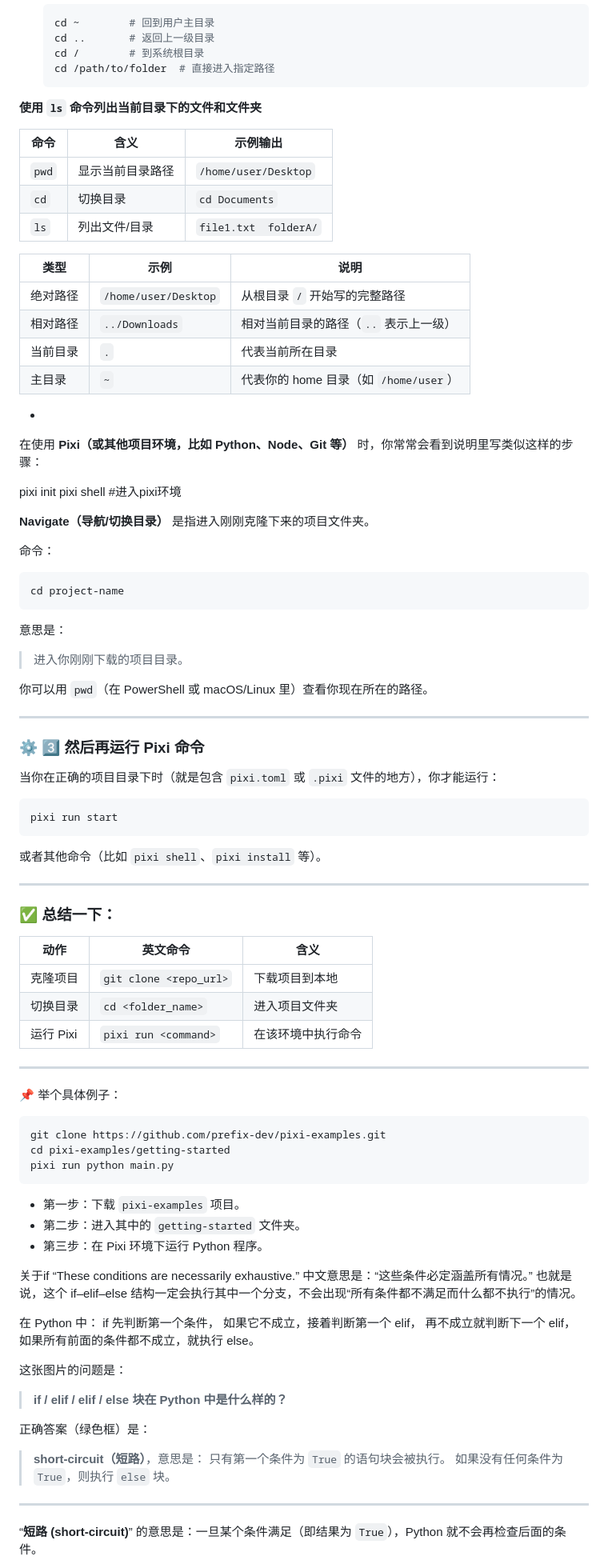
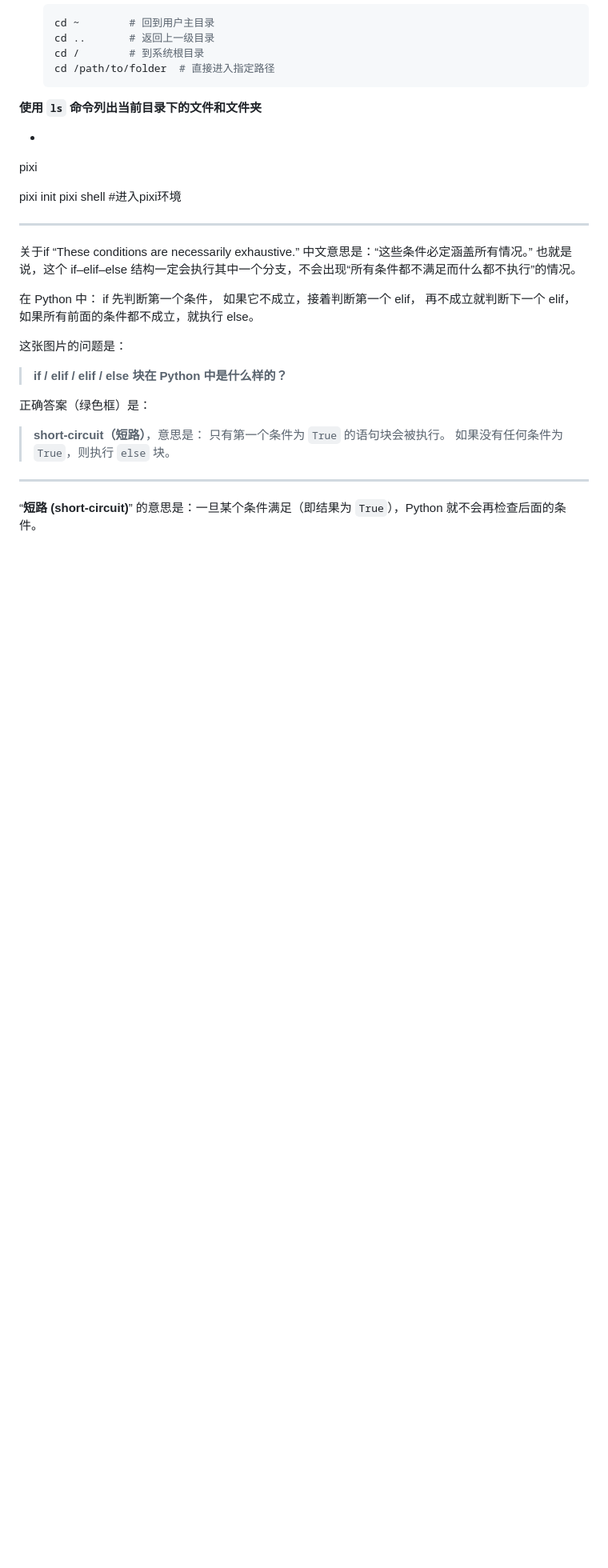
Before and after one commit to gugu1232/gugu1232.github.io, a Markdown page: EPP/note.md, the part around one of its changes. Shown at 80% size. Rendered like a GitHub page; blank space fills up the shorter version.

````diff
--- a/EPP/note.md
+++ b/EPP/note.md
@@ -25,22 +25,6 @@
 
 **使用 `ls` 命令列出当前目录下的文件和文件夹**
 
-
-
-| 命令    | 含义       | 示例输出                  |
-| ----- | -------- | --------------------- |
-| `pwd` | 显示当前目录路径 | `/home/user/Desktop`  |
-| `cd`  | 切换目录     | `cd Documents`        |
-| `ls`  | 列出文件/目录  | `file1.txt  folderA/` |
-
-
-| 类型   | 示例                   | 说明                           |
-| ---- | -------------------- | ---------------------------- |
-| 绝对路径 | `/home/user/Desktop` | 从根目录 `/` 开始写的完整路径            |
-| 相对路径 | `../Downloads`       | 相对当前目录的路径（`..` 表示上一级）        |
-| 当前目录 | `.`                  | 代表当前所在目录                     |
-| 主目录  | `~`                  | 代表你的 home 目录（如 `/home/user`） |
-
 -
 
 
@@ -63,62 +47,14 @@
 
 
 
-在使用 **Pixi（或其他项目环境，比如 Python、Node、Git 等）** 时，你常常会看到说明里写类似这样的步骤：
+pixi
 
 pixi init
 pixi shell #进入pixi环境
 
+---
 
 
-**Navigate（导航/切换目录）** 是指进入刚刚克隆下来的项目文件夹。
-
-命令：
-
-```bash
-cd project-name
-```
-
-意思是：
-
-> 进入你刚刚下载的项目目录。
-
-你可以用 `pwd`（在 PowerShell 或 macOS/Linux 里）查看你现在所在的路径。
-
----
-
-### ⚙️ 3️⃣ 然后再运行 Pixi 命令
-
-当你在正确的项目目录下时（就是包含 `pixi.toml` 或 `.pixi` 文件的地方），你才能运行：
-
-```bash
-pixi run start
-```
-
-或者其他命令（比如 `pixi shell`、`pixi install` 等）。
-
----
-
-### ✅ 总结一下：
-
-| 动作      | 英文命令                   | 含义        |
-| ------- | ---------------------- | --------- |
-| 克隆项目    | `git clone <repo_url>` | 下载项目到本地   |
-| 切换目录    | `cd <folder_name>`     | 进入项目文件夹   |
-| 运行 Pixi | `pixi run <command>`   | 在该环境中执行命令 |
-
----
-
-📌 举个具体例子：
-
-```bash
-git clone https://github.com/prefix-dev/pixi-examples.git
-cd pixi-examples/getting-started
-pixi run python main.py
-```
-
-* 第一步：下载 `pixi-examples` 项目。
-* 第二步：进入其中的 `getting-started` 文件夹。
-* 第三步：在 Pixi 环境下运行 Python 程序。
 
 关于if
 “These conditions are necessarily exhaustive.”
````
Also changed, not shown: other parts of EPP/note.md (+40 -14 lines).
